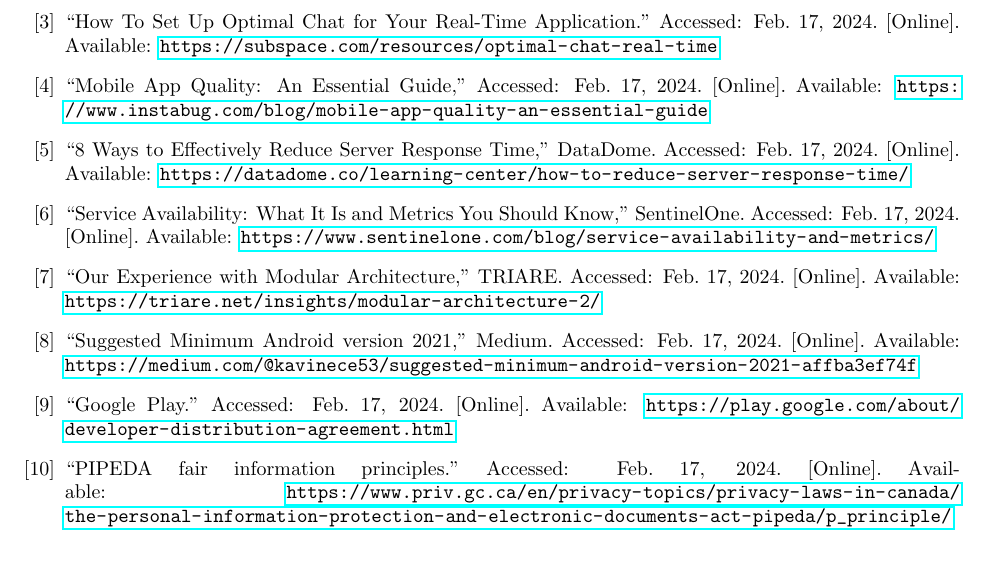
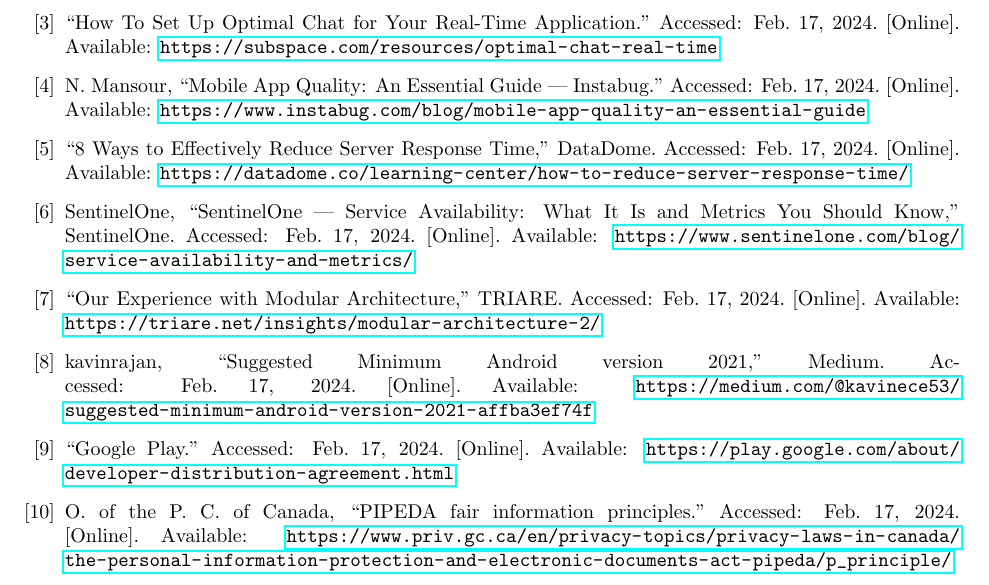
Before and after one commit to SumanyaG/3A04, a LaTeX document (D1/main.tex): part of page 3 of 27, cut so that both start at the same text. Compiled offline with pdfLaTeX.

Commit message:
Revert "fixed ref"
This reverts commit 8e0798e874b6c0eec21b70399b917f296e1bd151.

```diff
--- a/D1/main.tex
+++ b/D1/main.tex
@@ -97,19 +97,19 @@
 
 		\bibitem{3c} “How To Set Up Optimal Chat for Your Real-Time Application.” Accessed: Feb. 17, 2024. [Online]. Available: \url{https://subspace.com/resources/optimal-chat-real-time}
 
-		\bibitem{4c} “Mobile App Quality: An Essential Guide,” Accessed: Feb. 17, 2024. [Online]. Available: \url{https://www.instabug.com/blog/mobile-app-quality-an-essential-guide}
+		\bibitem{4c} N. Mansour, “Mobile App Quality: An Essential Guide | Instabug.” Accessed: Feb. 17, 2024. [Online]. Available: \url{https://www.instabug.com/blog/mobile-app-quality-an-essential-guide}
 
 		\bibitem{5c} “8 Ways to Effectively Reduce Server Response Time,” DataDome. Accessed: Feb. 17, 2024. [Online]. Available: \url{https://datadome.co/learning-center/how-to-reduce-server-response-time/}
 
-		\bibitem{6c} “Service Availability: What It Is and Metrics You Should Know,” SentinelOne. Accessed: Feb. 17, 2024. [Online]. Available: \url{https://www.sentinelone.com/blog/service-availability-and-metrics/}
+		\bibitem{6c} SentinelOne, “SentinelOne | Service Availability: What It Is and Metrics You Should Know,” SentinelOne. Accessed: Feb. 17, 2024. [Online]. Available: \url{https://www.sentinelone.com/blog/service-availability-and-metrics/}
 
 		\bibitem{7c} “Our Experience with Modular Architecture,” TRIARE. Accessed: Feb. 17, 2024. [Online]. Available: \url{https://triare.net/insights/modular-architecture-2/}
 
-		\bibitem{8c} “Suggested Minimum Android version 2021,” Medium. Accessed: Feb. 17, 2024. [Online]. Available: \url{https://medium.com/@kavinece53/suggested-minimum-android-version-2021-affba3ef74f}
+		\bibitem{8c} kavinrajan, “Suggested Minimum Android version 2021,” Medium. Accessed: Feb. 17, 2024. [Online]. Available: \url{https://medium.com/@kavinece53/suggested-minimum-android-version-2021-affba3ef74f}
 
 		\bibitem{9c} “Google Play.” Accessed: Feb. 17, 2024. [Online]. Available: \url{https://play.google.com/about/developer-distribution-agreement.html}
 
-		\bibitem{10c} “PIPEDA fair information principles.” Accessed: Feb. 17, 2024. [Online]. Available: \url{https://www.priv.gc.ca/en/privacy-topics/privacy-laws-in-canada/the-personal-information-protection-and-electronic-documents-act-pipeda/p_principle/}
+		\bibitem{10c} O. of the P. C. of Canada, “PIPEDA fair information principles.” Accessed: Feb. 17, 2024. [Online]. Available: \url{https://www.priv.gc.ca/en/privacy-topics/privacy-laws-in-canada/the-personal-information-protection-and-electronic-documents-act-pipeda/p_principle/}
 
 		\bibitem{11c} “Core app quality,” Android Developers. Accessed: Feb. 17, 2024. [Online]. Available: \url{https://developer.android.com/docs/quality-guidelines/core-app-quality}
 	\end{thebibliography}
```
